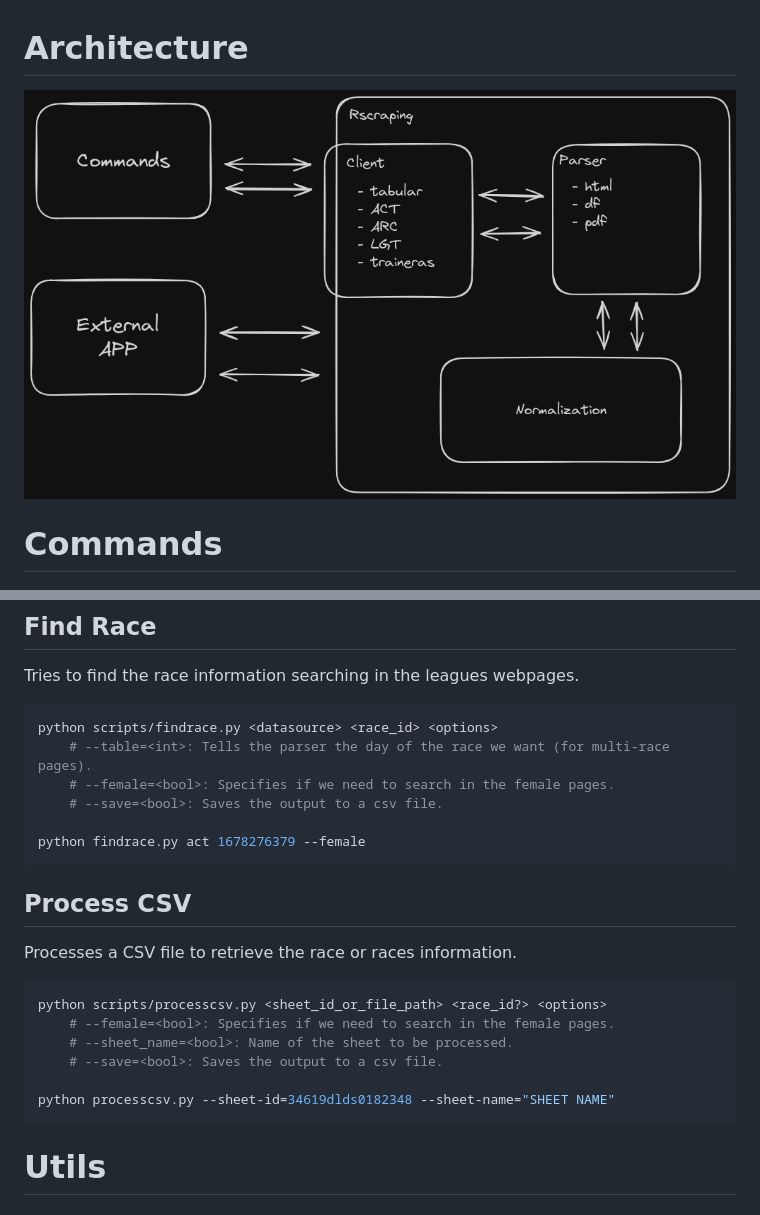
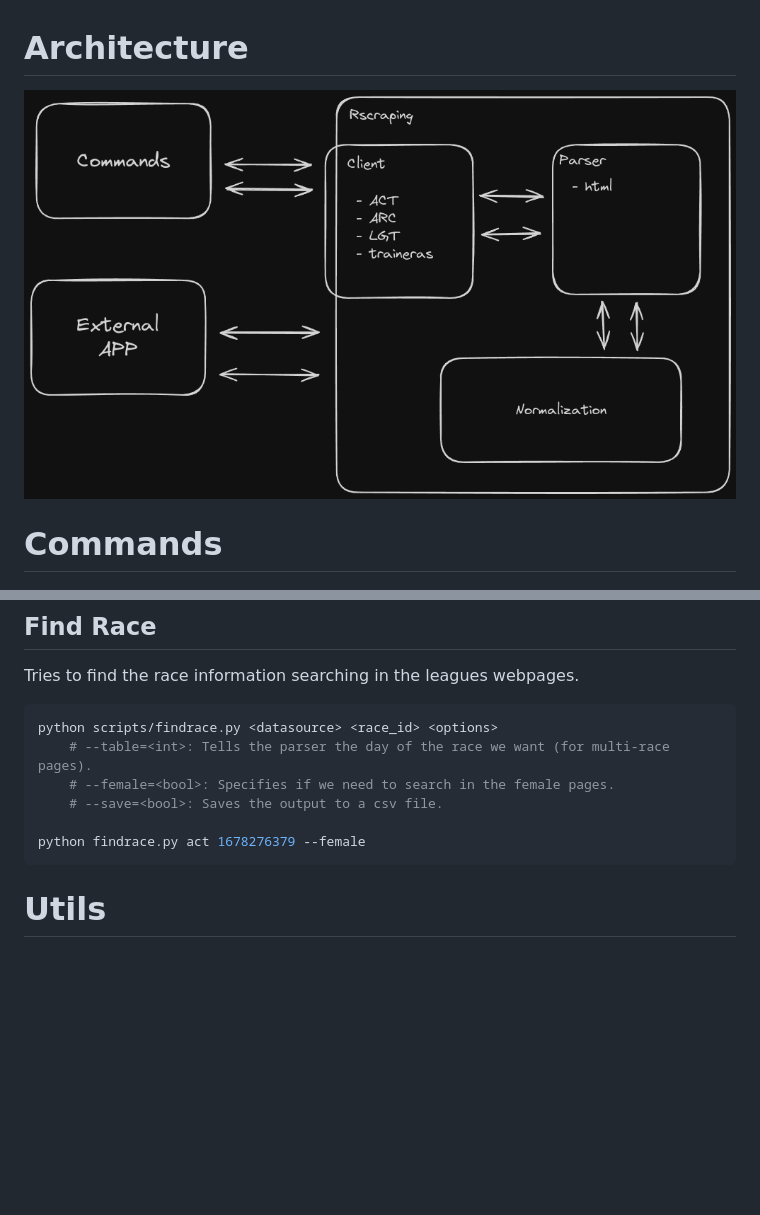
Before and after one commit to iagocanalejas/rscraping, a Markdown page: README.md, 2 parts joined by grey strips. Drawn GitHub-style; pictures changed too: docs/architecture.png; blank space fills up the shorter version.

````diff
--- a/README.md
+++ b/README.md
@@ -15,19 +15,6 @@ python scripts/findrace.py <datasource> <race_id> <options>
     # --save=<bool>: Saves the output to a csv file.
 
 python findrace.py act 1678276379 --female
-```
-
-## Process CSV
-
-Processes a CSV file to retrieve the race or races information.
-
-```sh
-python scripts/processcsv.py <sheet_id_or_file_path> <race_id?> <options>
-    # --female=<bool>: Specifies if we need to search in the female pages.
-    # --sheet_name=<bool>: Name of the sheet to be processed.
-    # --save=<bool>: Saves the output to a csv file.
-
-python processcsv.py --sheet-id=34619dlds0182348 --sheet-name="SHEET NAME"
 ```
 
 # Utils
````
Also changed, not shown: 15 other files.
